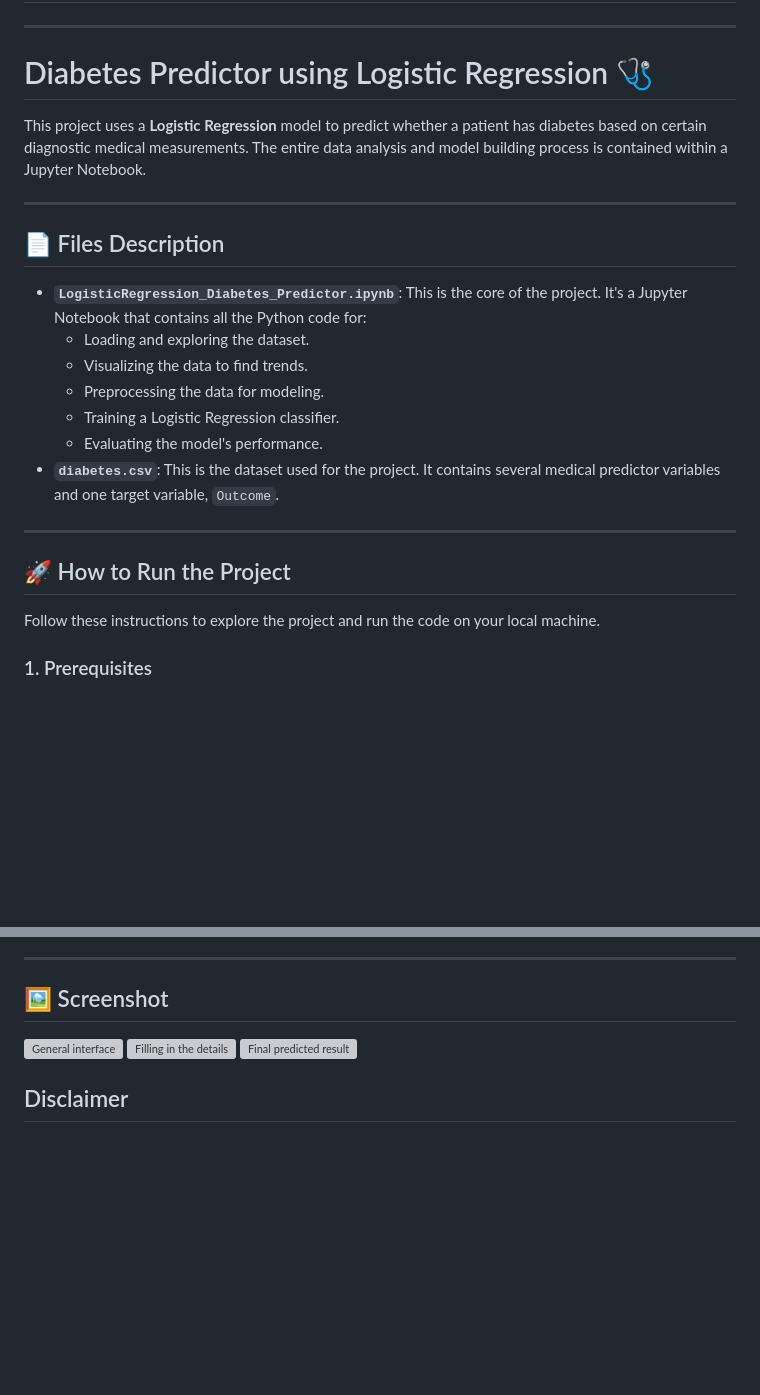
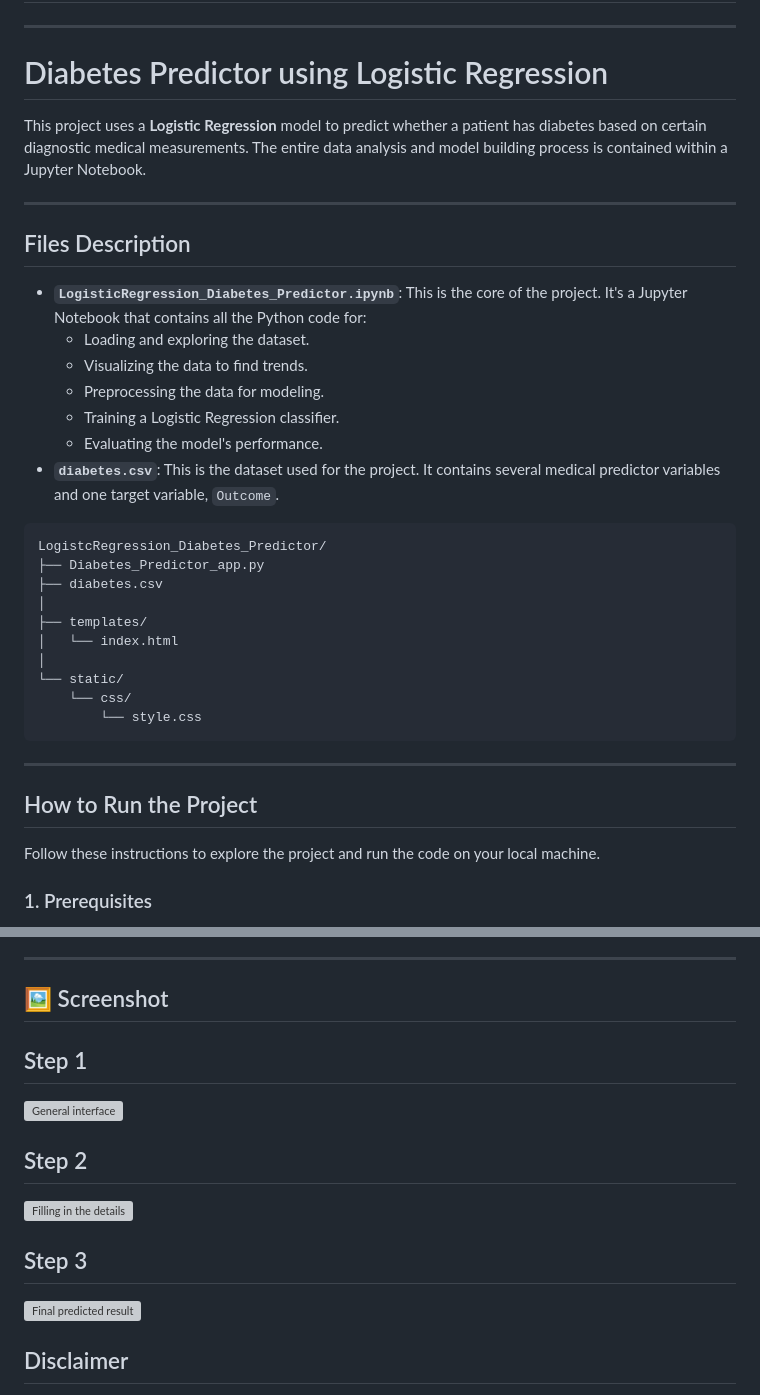
Before and after one commit to SURESH6161/Data-Science, a Markdown page: Supervised/LogistcRegression_Diabetes_Predictor/README.md, 2 parts joined by grey strips. GitHub-like rendering; blank space fills up the shorter version; grey boxes are pictures that could not be loaded.

````diff
--- a/Supervised/LogistcRegression_Diabetes_Predictor/README.md
+++ b/Supervised/LogistcRegression_Diabetes_Predictor/README.md
@@ -1,13 +1,13 @@
 # Check the Live Page  https://logistic-alogrithm-heart-disease-find.onrender.com/
 -----
 
-# Diabetes Predictor using Logistic Regression 🩺
+# Diabetes Predictor using Logistic Regression
 
 This project uses a **Logistic Regression** model to predict whether a patient has diabetes based on certain diagnostic medical measurements. The entire data analysis and model building process is contained within a Jupyter Notebook.
 
 -----
 
-## 📄 Files Description
+## Files Description
 
   * **`LogisticRegression_Diabetes_Predictor.ipynb`**: This is the core of the project. It's a Jupyter Notebook that contains all the Python code for:
       * Loading and exploring the dataset.
@@ -16,10 +16,22 @@ This project uses a **Logistic Regression** model to predict whether a patient h
       * Training a Logistic Regression classifier.
       * Evaluating the model's performance.
   * **`diabetes.csv`**: This is the dataset used for the project. It contains several medical predictor variables and one target variable, `Outcome`.
+```
+LogistcRegression_Diabetes_Predictor/
+├── Diabetes_Predictor_app.py
+├── diabetes.csv
+│
+├── templates/
+│   └── index.html
+│
+└── static/
+    └── css/
+        └── style.css
+```
 
 -----
 
-## 🚀 How to Run the Project
+## How to Run the Project
 
 Follow these instructions to explore the project and run the code on your local machine.
 
@@ -114,8 +126,11 @@ In the browser tab that just opened, click on the **`LogisticRegression_Diabetes
 
 ## 🖼️ Screenshot
 
+## Step 1
 ![General interface](img1.png)
+## Step 2
 ![Filling in the details](img2.png)
+## Step 3
 ![Final predicted result](img3.png)
 
 ## Disclaimer
````
